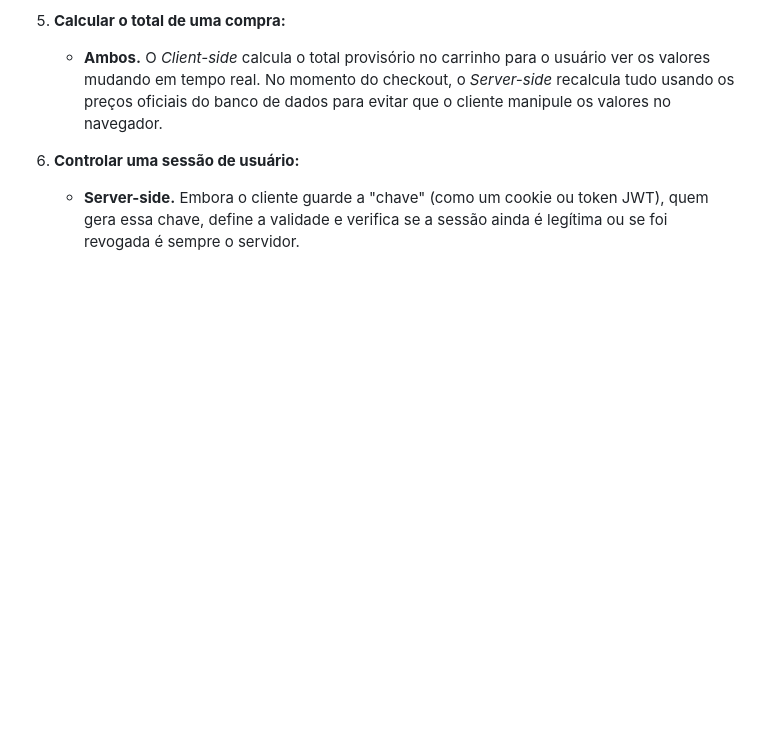
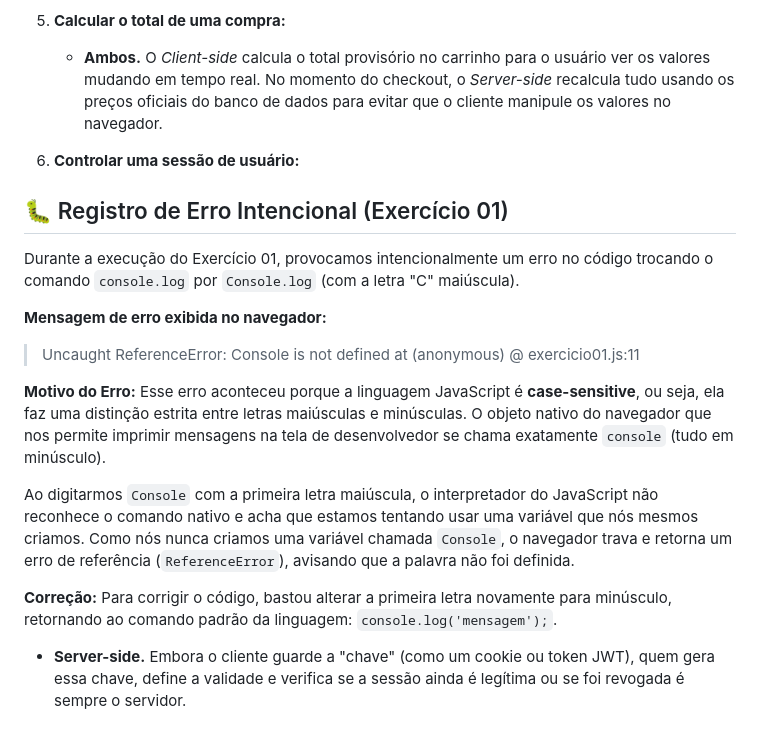
Before and after one commit to arturbsilva6/-ds2-exercicios-javascript., a Markdown page: README.md, the part around the change. GitHub-like rendering; blank space fills up the shorter version.

Commit message:
adiciona primeiro script e evidência do console
Added intentional error logging exercise and explanation.

```diff
--- a/README.md
+++ b/README.md
@@ -48,4 +48,19 @@ Ao projetar uma aplicação, é preciso decidir onde cada tarefa vai acontecer.
    * **Ambos.** O *Client-side* calcula o total provisório no carrinho para o usuário ver os valores mudando em tempo real. No momento do checkout, o *Server-side* recalcula tudo usando os preços oficiais do banco de dados para evitar que o cliente manipule os valores no navegador.
 
 6. **Controlar uma sessão de usuário:**
+
+## 🐛 Registro de Erro Intencional (Exercício 01)
+
+Durante a execução do Exercício 01, provocamos intencionalmente um erro no código trocando o comando `console.log` por `Console.log` (com a letra "C" maiúscula).
+
+**Mensagem de erro exibida no navegador:**
+> Uncaught ReferenceError: Console is not defined at (anonymous) @ exercicio01.js:11
+
+**Motivo do Erro:**
+Esse erro aconteceu porque a linguagem JavaScript é **case-sensitive**, ou seja, ela faz uma distinção estrita entre letras maiúsculas e minúsculas. O objeto nativo do navegador que nos permite imprimir mensagens na tela de desenvolvedor se chama exatamente `console` (tudo em minúsculo).
+
+Ao digitarmos `Console` com a primeira letra maiúscula, o interpretador do JavaScript não reconhece o comando nativo e acha que estamos tentando usar uma variável que nós mesmos criamos. Como nós nunca criamos uma variável chamada `Console`, o navegador trava e retorna um erro de referência (`ReferenceError`), avisando que a palavra não foi definida.
+
+**Correção:**
+Para corrigir o código, bastou alterar a primeira letra novamente para minúsculo, retornando ao comando padrão da linguagem: `console.log('mensagem');`.
    * **Server-side.** Embora o cliente guarde a "chave" (como um cookie ou token JWT), quem gera essa chave, define a validade e verifica se a sessão ainda é legítima ou se foi revogada é sempre o servidor.
```
